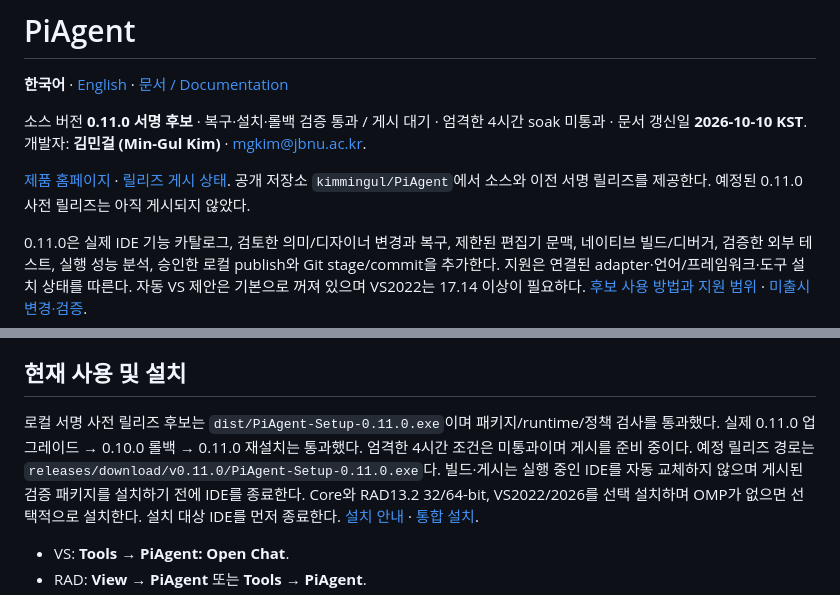
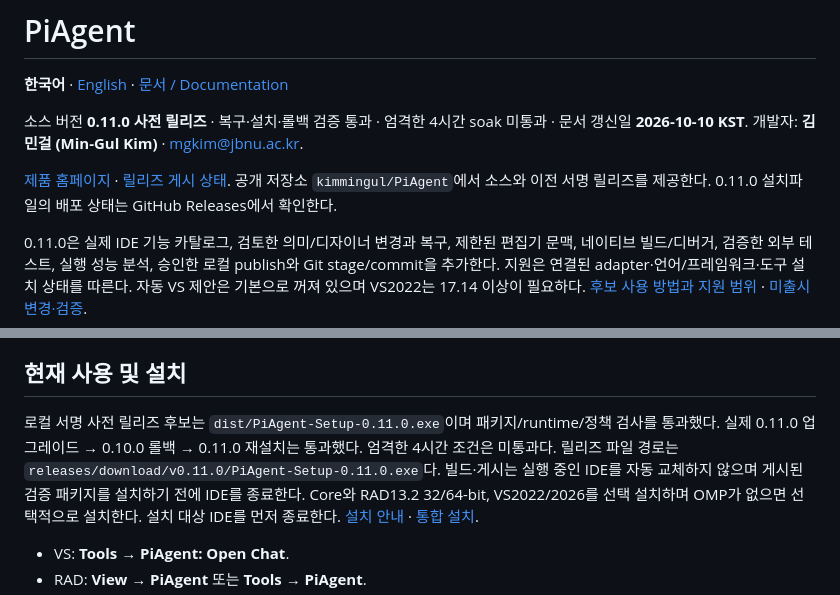
Before and after one commit to kimmingul/PiAgent, a Markdown page: README.md, 2 parts joined by grey strips. GitHub-like rendering.

```diff
--- a/README.md
+++ b/README.md
@@ -2,12 +2,12 @@
 
 **한국어** · [English](README.en.md) · [문서 / Documentation](docs/README.md)
 
-소스 버전 **0.11.0 서명 후보** · 복구·설치·롤백 검증 통과 / 게시 대기 · 엄격한 4시간 soak 미통과 · 문서 갱신일 **2026-10-10 KST**.
+소스 버전 **0.11.0 사전 릴리즈** · 복구·설치·롤백 검증 통과 · 엄격한 4시간 soak 미통과 · 문서 갱신일 **2026-10-10 KST**.
 개발자: **김민걸 (Min-Gul Kim)** · [mgkim@jbnu.ac.kr](mailto:mgkim@jbnu.ac.kr).
 
 [제품 홈페이지](https://kimmingul.github.io/PiAgent/) ·
 [릴리즈 게시 상태](https://github.com/kimmingul/PiAgent/releases).
-공개 저장소 `kimmingul/PiAgent`에서 소스와 이전 서명 릴리즈를 제공한다. 예정된 0.11.0 사전 릴리즈는 아직 게시되지 않았다.
+공개 저장소 `kimmingul/PiAgent`에서 소스와 이전 서명 릴리즈를 제공한다. 0.11.0 설치파일의 배포 상태는 GitHub Releases에서 확인한다.
 
 0.11.0은 실제 IDE 기능 카탈로그, 검토한 의미/디자이너 변경과 복구, 제한된 편집기 문맥, 네이티브 빌드/디버거, 검증한 외부 테스트, 실행 성능 분석, 승인한 로컬 publish와 Git stage/commit을 추가한다. 지원은 연결된 adapter·언어/프레임워크·도구 설치 상태를 따른다. 자동 VS 제안은 기본으로 꺼져 있으며 VS2022는 17.14 이상이 필요하다.
 [후보 사용 방법과 지원 범위](docs/IDE-AGENT-INTEGRATION.md) · [미출시 변경·검증](docs/RELEASE-0.11.0.md).
@@ -36,7 +36,7 @@ Node.js 24 LTS + TypeScript strict/ESM 기반 IDE-neutral Core다. C# VSIX와 De
 
 ## 현재 사용 및 설치
 
-로컬 서명 사전 릴리즈 후보는 `dist/PiAgent-Setup-0.11.0.exe`이며 패키지/runtime/정책 검사를 통과했다. 실제 0.11.0 업그레이드 → 0.10.0 롤백 → 0.11.0 재설치는 통과했다. 엄격한 4시간 조건은 미통과이며 게시를 준비 중이다. 예정 릴리즈 경로는 `releases/download/v0.11.0/PiAgent-Setup-0.11.0.exe`다. 빌드·게시는 실행 중인 IDE를 자동 교체하지 않으며 게시된 검증 패키지를 설치하기 전에 IDE를 종료한다.
+로컬 서명 사전 릴리즈 후보는 `dist/PiAgent-Setup-0.11.0.exe`이며 패키지/runtime/정책 검사를 통과했다. 실제 0.11.0 업그레이드 → 0.10.0 롤백 → 0.11.0 재설치는 통과했다. 엄격한 4시간 조건은 미통과다. 릴리즈 파일 경로는 `releases/download/v0.11.0/PiAgent-Setup-0.11.0.exe`다. 빌드·게시는 실행 중인 IDE를 자동 교체하지 않으며 게시된 검증 패키지를 설치하기 전에 IDE를 종료한다.
 Core와 RAD13.2 32/64-bit,
 VS2022/2026를 선택 설치하며 OMP가 없으면 선택적으로 설치한다. 설치 대상 IDE를 먼저 종료한다.
 [설치 안내](docs/INSTALLATION.md) · [통합 설치](docs/UNIFIED-INSTALLER.ko.md).
```
Also changed, not shown: README.en.md (+3 -3 lines).
